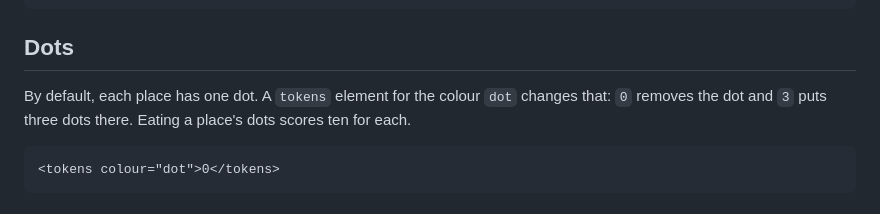
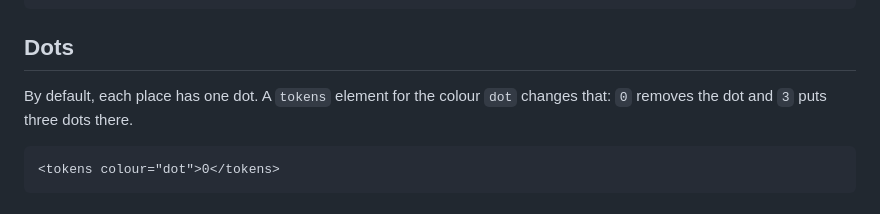
Before and after one commit to adamburkegh/pn-chomper, a Markdown page: README.md, the part around the change. Rendered like a GitHub page.

````diff
--- a/README.md
+++ b/README.md
@@ -32,7 +32,7 @@ A ghost starts on any place with a `tokens` element for the colour `ghost` in it
 
 ## Dots
 
-By default, each place has one dot. A `tokens` element for the colour `dot` changes that: `0` removes the dot and `3` puts three dots there. Eating a place's dots scores ten for each.
+By default, each place has one dot. A `tokens` element for the colour `dot` changes that: `0` removes the dot and `3` puts three dots there.
 
 ```xml
 <tokens colour="dot">0</tokens>
````
